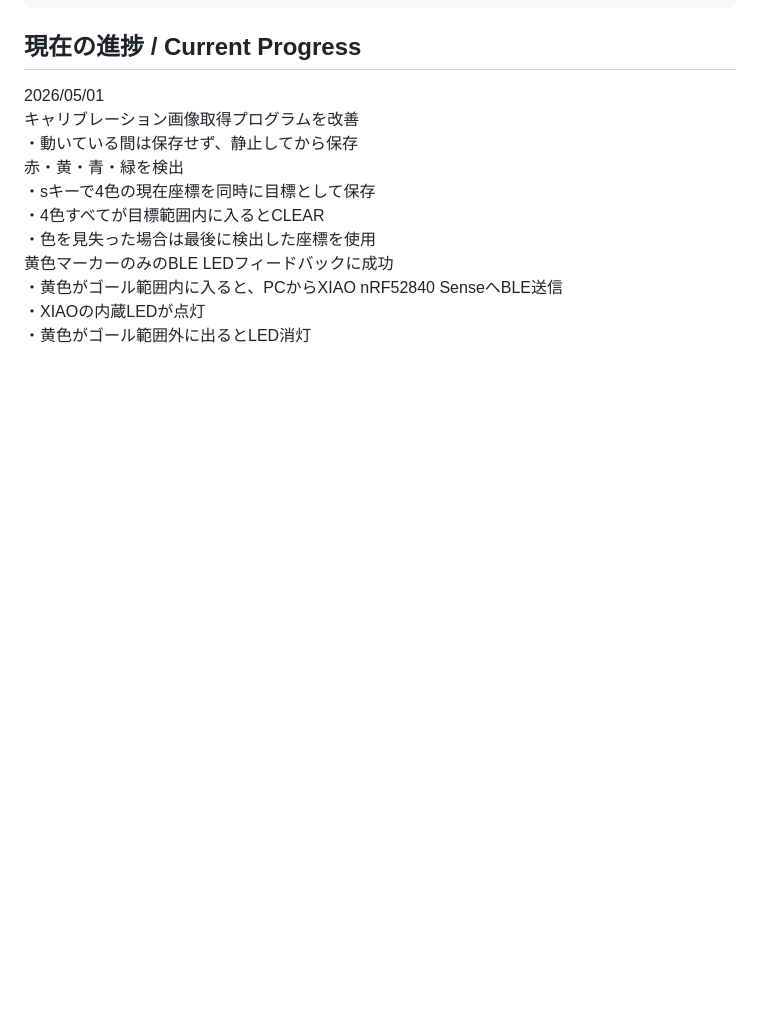
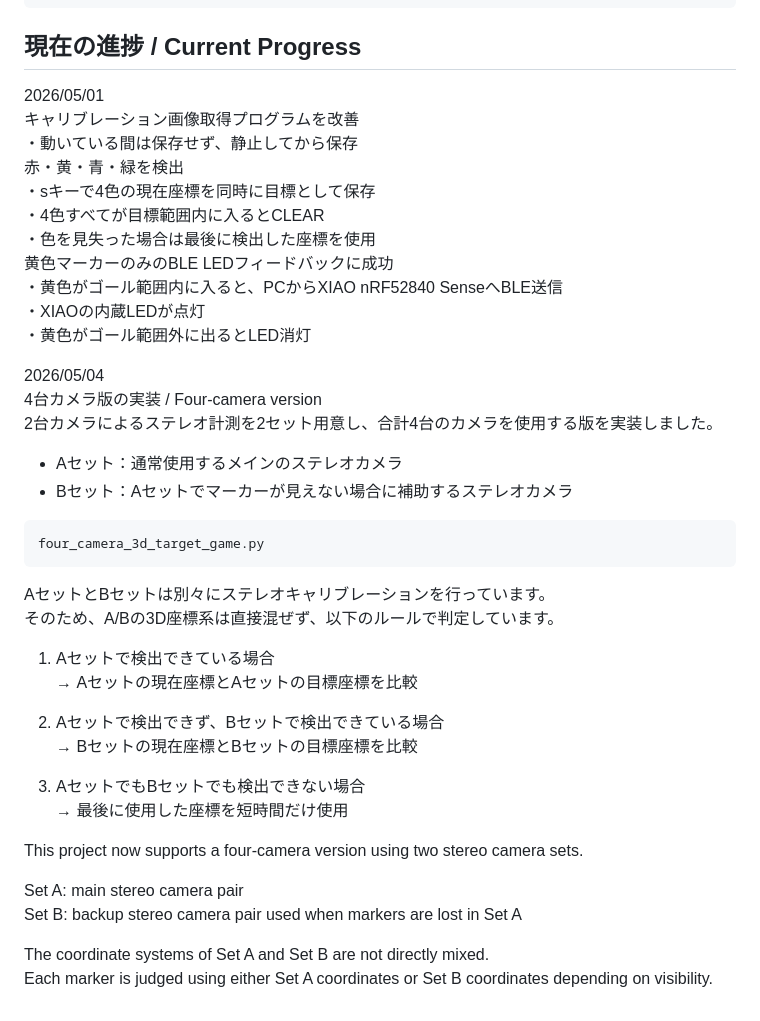
Before and after one commit to kon-lgth/kon-lgth-pose-ring-test, a Markdown page: README.md, the part around the change. Drawn GitHub-style; blank space fills up the shorter version.

````diff
--- a/README.md
+++ b/README.md
@@ -189,3 +189,32 @@ PoseRingTest/
 ・黄色がゴール範囲内に入ると、PCからXIAO nRF52840 SenseへBLE送信
 ・XIAOの内蔵LEDが点灯
 ・黄色がゴール範囲外に出るとLED消灯
+
+
+2026/05/04
+4台カメラ版の実装 / Four-camera version
+2台カメラによるステレオ計測を2セット用意し、合計4台のカメラを使用する版を実装しました。
+- Aセット：通常使用するメインのステレオカメラ
+- Bセット：Aセットでマーカーが見えない場合に補助するステレオカメラ
+```bash
+four_camera_3d_target_game.py
+```
+AセットとBセットは別々にステレオキャリブレーションを行っています。
+そのため、A/Bの3D座標系は直接混ぜず、以下のルールで判定しています。
+
+1. Aセットで検出できている場合
+   → Aセットの現在座標とAセットの目標座標を比較
+
+2. Aセットで検出できず、Bセットで検出できている場合
+   → Bセットの現在座標とBセットの目標座標を比較
+
+3. AセットでもBセットでも検出できない場合
+   → 最後に使用した座標を短時間だけ使用
+
+This project now supports a four-camera version using two stereo camera sets.
+
+Set A: main stereo camera pair
+Set B: backup stereo camera pair used when markers are lost in Set A
+
+The coordinate systems of Set A and Set B are not directly mixed.
+Each marker is judged using either Set A coordinates or Set B coordinates depending on visibility.
````
